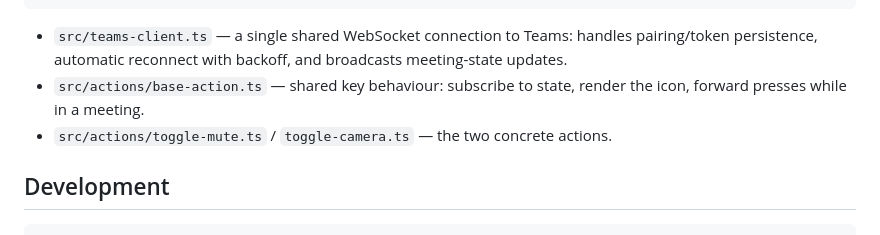
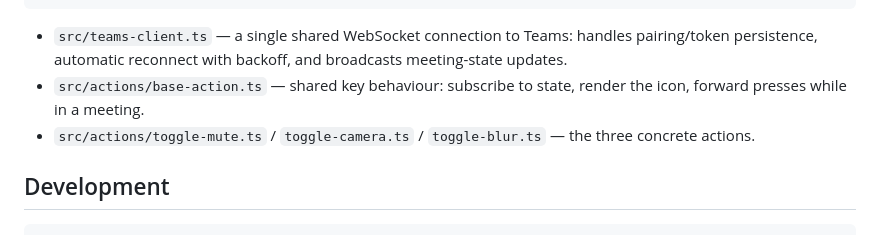
Before and after one commit to kosmonautica/StreamDeckMSTeams_Udo, a Markdown page: README.md, the part around one of its changes. Rendered like a GitHub page.

```diff
--- a/README.md
+++ b/README.md
@@ -63,7 +65,8 @@ Stream Deck key ──► plugin.js (Node) ──► ws://localhost:8124 ──
   broadcasts meeting-state updates.
 - `src/actions/base-action.ts` — shared key behaviour: subscribe to state,
   render the icon, forward presses while in a meeting.
-- `src/actions/toggle-mute.ts` / `toggle-camera.ts` — the two concrete actions.
+- `src/actions/toggle-mute.ts` / `toggle-camera.ts` / `toggle-blur.ts` — the
+  three concrete actions.
 
 ## Development
 
```
Also changed, not shown: other parts of README.md (+8 -6 lines), CLAUDE.md (+11 -9 lines).
